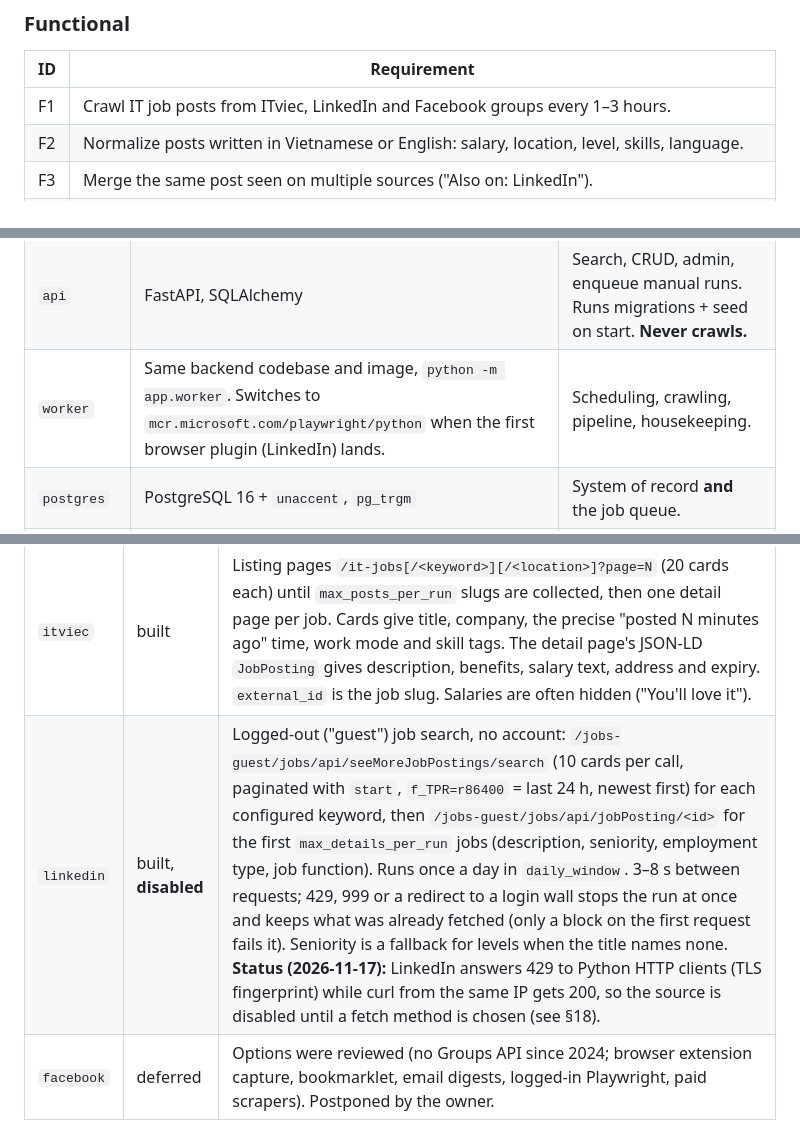
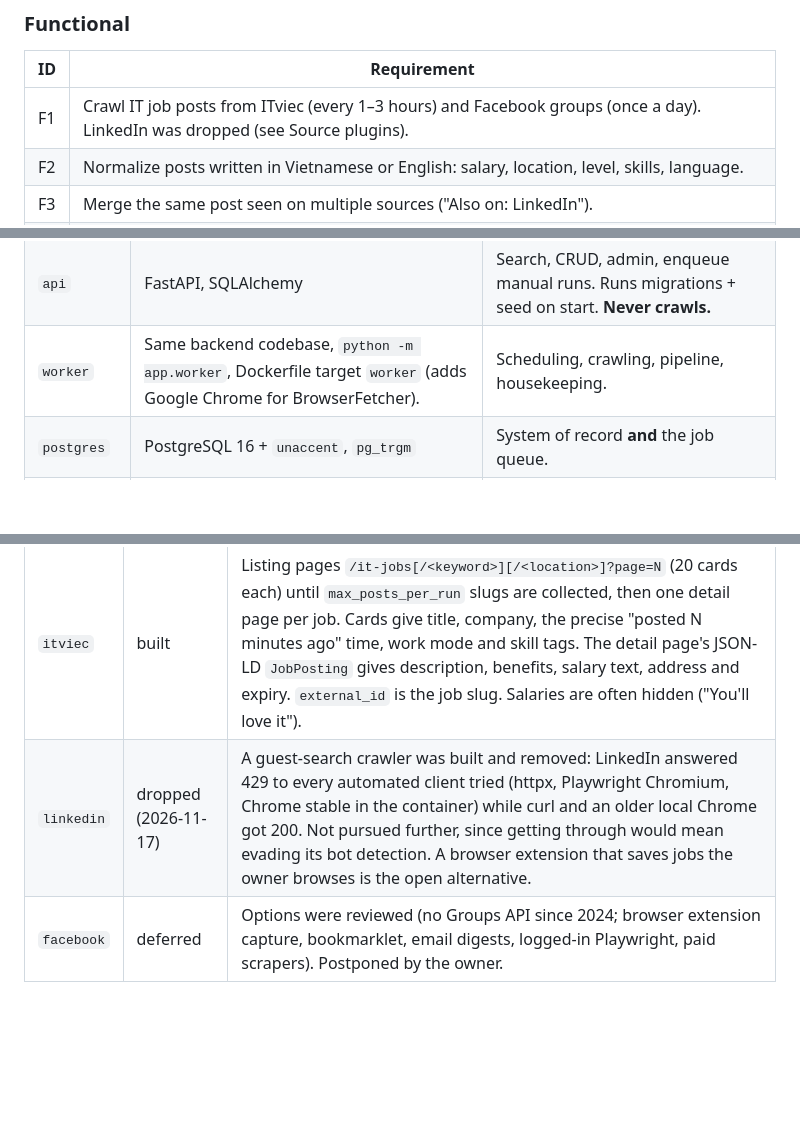
Before and after one commit to Corbin09/StreamFeed, a Markdown page: docs/ARCHITECTURE.md, 3 parts joined by grey strips. Rendered like a GitHub page; blank space fills up the shorter version.

```diff
--- a/docs/ARCHITECTURE.md
+++ b/docs/ARCHITECTURE.md
@@ -12,7 +12,7 @@ Status: **approved design**. Implemented so far: project scaffold, database sche
 
 | ID | Requirement |
 |----|-------------|
-| F1 | Crawl IT job posts from ITviec, LinkedIn and Facebook groups every 1–3 hours. |
+| F1 | Crawl IT job posts from ITviec (every 1–3 hours) and Facebook groups (once a day). LinkedIn was dropped (see Source plugins). |
 | F2 | Normalize posts written in Vietnamese or English: salary, location, level, skills, language. |
 | F3 | Merge the same post seen on multiple sources ("Also on: LinkedIn"). |
 | F4 | Accent-insensitive full-text search (`lap trinh` matches `lập trình`) plus filters: source, location, salary, level, language, posted time. |
@@ -79,7 +77,7 @@ flowchart TB
 |-----------|------|----------------|
 | `frontend` | Next.js (App Router), Tailwind, React Query | UI only; talks to `api` over REST. |
 | `api` | FastAPI, SQLAlchemy | Search, CRUD, admin, enqueue manual runs. Runs migrations + seed on start. **Never crawls.** |
-| `worker` | Same backend codebase and image, `python -m app.worker`. Switches to `mcr.microsoft.com/playwright/python` when the first browser plugin (LinkedIn) lands. | Scheduling, crawling, pipeline, housekeeping. |
+| `worker` | Same backend codebase, `python -m app.worker`, Dockerfile target `worker` (adds Google Chrome for BrowserFetcher). | Scheduling, crawling, pipeline, housekeeping. |
 | `postgres` | PostgreSQL 16 + `unaccent`, `pg_trgm` | System of record **and** the job queue. |
 | `data/` | Bind-mounted directory | Raw pages, login sessions, seed files, DB backups. |
 
@@ -182,7 +180,7 @@ class BaseCrawler(ABC):
 | Plugin | Status | How it works |
 |--------|--------|--------------|
 | `itviec` | built | Listing pages `/it-jobs[/<keyword>][/<location>]?page=N` (20 cards each) until `max_posts_per_run` slugs are collected, then one detail page per job. Cards give title, company, the precise "posted N minutes ago" time, work mode and skill tags. The detail page's JSON-LD `JobPosting` gives description, benefits, salary text, address and expiry. `external_id` is the job slug. Salaries are often hidden ("You'll love it"). |
-| `linkedin` | built, **disabled** | Logged-out ("guest") job search, no account: `/jobs-guest/jobs/api/seeMoreJobPostings/search` (10 cards per call, paginated with `start`, `f_TPR=r86400` = last 24 h, newest first) for each configured keyword, then `/jobs-guest/jobs/api/jobPosting/<id>` for the first `max_details_per_run` jobs (description, seniority, employment type, job function). Runs once a day in `daily_window`. 3–8 s between requests; 429, 999 or a redirect to a login wall stops the run at once and keeps what was already fetched (only a block on the first request fails it). Seniority is a fallback for levels when the title names none. **Status (2026-11-17):** LinkedIn answers 429 to Python HTTP clients (TLS fingerprint) while curl from the same IP gets 200, so the source is disabled until a fetch method is chosen (see §18). |
+| `linkedin` | dropped (2026-11-17) | A guest-search crawler was built and removed: LinkedIn answered 429 to every automated client tried (httpx, Playwright Chromium, Chrome stable in the container) while curl and an older local Chrome got 200. Not pursued further, since getting through would mean evading its bot detection. A browser extension that saves jobs the owner browses is the open alternative. |
 | `facebook` | deferred | Options were reviewed (no Groups API since 2024; browser extension capture, bookmarklet, email digests, logged-in Playwright, paid scrapers). Postponed by the owner. |
 
 ---
```
Also changed, not shown: other parts of docs/ARCHITECTURE.md (+7 -9 lines), CLAUDE.md (+2 -1 lines), docs/diagrams/streamfeed-overview.png, 17 other files.
